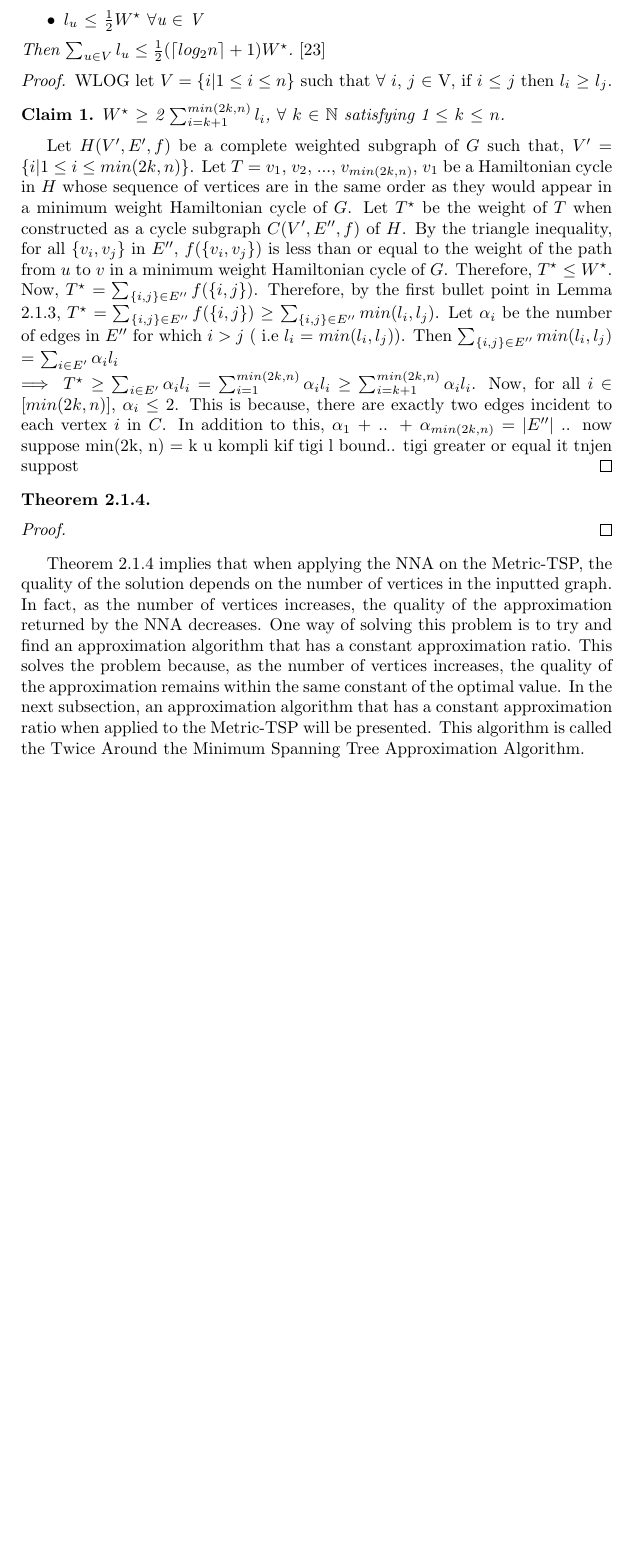
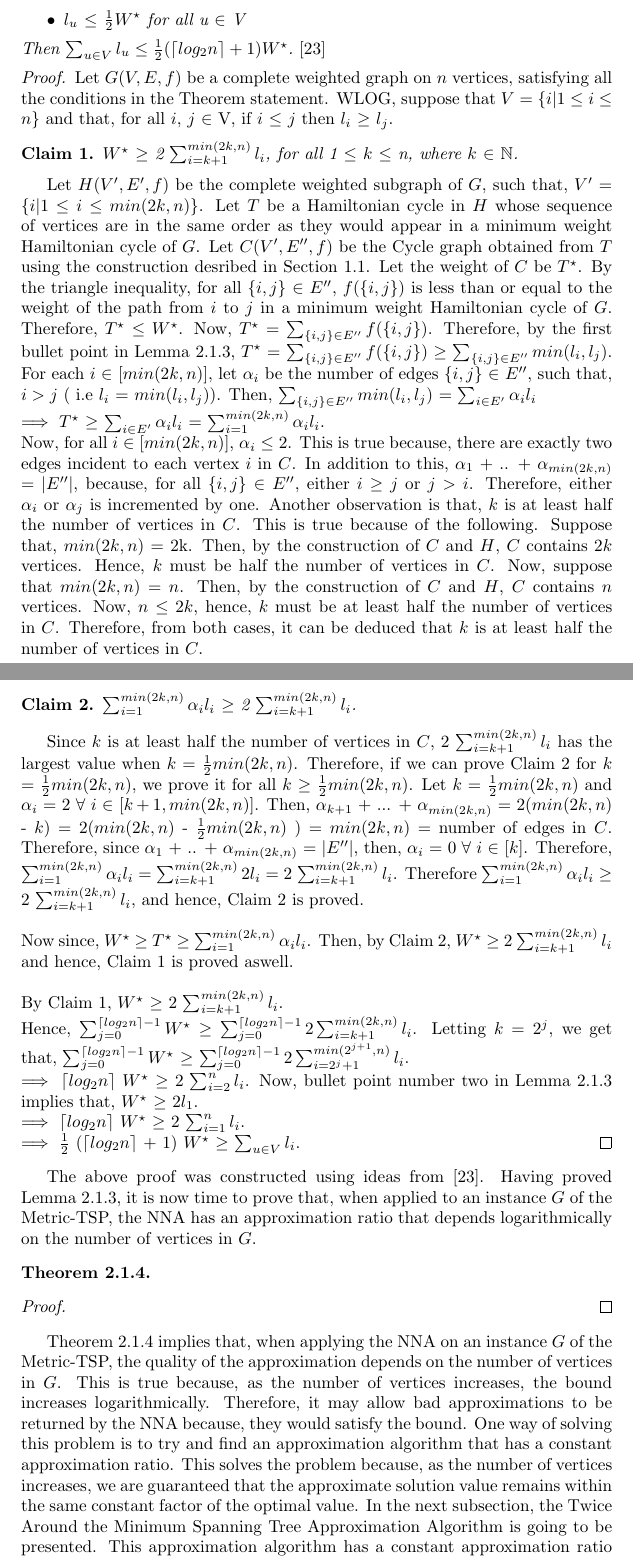
Before and after one commit to dillu24/Mathematics_Thesis, a LaTeX document (write_up_better.tex): part of page 32 of 38 before the commit and two parts of pages 32 and 33 of 39 after it, the two joined at a grey line, cut so that both start at the same text, the shorter picture padded with empty space. Compiled offline with pdfLaTeX; an older LaTeX class or package is replaced by its successor.

Commit message:
added proof of lemma

```diff
--- a/write_up_better.tex
+++ b/write_up_better.tex
@@ -826,21 +825,31 @@ Let G(V,E,f) be a complete weighted graph on $n$ vertices, and $W^\star$ be the
-\item $l_u$ $\leq$ $\frac{1}{2}W^\star$ $\forall$u $\in$ V
+\item $f(\{u, v\})$ $\geq$ min( $l_u$, $l_v$) for all $u$,$v$ $\in$ $V$
+\item $l_u$ $\leq$ $\frac{1}{2}W^\star$ for all u $\in$ V
 \end{itemize}
 Then $\sum_{u \in V} l_u \leq \frac{1}{2}(\lceil log_2 n \rceil + 1)W^\star$. {\normalfont{\cite{Rosenkrantz}}}
 \end{lemma}
 \begin{proof}
-WLOG let $V=\{i | 1 \leq i \leq n\}$ such that $\forall$ $i$, $j$ $\in$ V, if $i$ $\leq$ $j$ then $l_i$ $\geq$ $l_j$.
+Let $G(V,E,f)$ be a complete weighted graph on $n$ vertices, satisfying all the conditions in the Theorem statement. WLOG, suppose that $V=\{i | 1 \leq i \leq n\}$ and that, for all $i$, $j$ $\in$ V, if $i$ $\leq$ $j$ then $l_i$ $\geq$ $l_j$.
 \begin{claim}
-$W^\star$ $\geq$ 2 $\sum_{i = k+1}^{min(2k, n)} l_i$, $\forall$ $k$ $\in$ $\mathbb{N}$ satisfying 1 $\leq$ $k$ $\leq$ $n$.
+\label{claim1}
+$W^\star$ $\geq$ 2 $\sum_{i = k+1}^{min(2k, n)} l_i$, for all 1 $\leq$ $k$ $\leq$ n, where $k$ $\in$ $\mathbb{N}$.
 \end{claim}
-Let $H(V^\prime,E^\prime,f)$ be a complete weighted subgraph of $G$ such that, $V^\prime$ = $\{i | 1 \leq i \leq min(2k, n)\}$. Let $T$ = $v_1$, $v_2$, ..., $v_{min(2k, n)}$, $v_1$ be a Hamiltonian cycle in $H$ whose sequence of vertices are in the same order as they would appear in a minimum weight Hamiltonian cycle of $G$. Let $T^\star$ be the weight of $T$ when constructed as a cycle subgraph $C(V^\prime, E^{\prime\prime}, f)$ of $H$. By the triangle inequality, for all $\{v_i, v_j\}$ in $E^{\prime\prime}$, $f(\{v_i, v_j\})$ is less than or equal to the weight of the path from $u$ to $v$ in a minimum weight Hamiltonian cycle of $G$. Therefore, $T^\star$ $\leq$ $W^\star$. Now, $T^\star$ =  $\sum_{\{i, j\} \in E^{\prime\prime}} f(\{i, j\})$. Therefore, by the first bullet point in Lemma \ref{to_proove_bound},  $T^\star$ = $\sum_{\{i, j\} \in E^{\prime\prime}} f(\{i, j\})$ $\geq$  $\sum_{\{i, j\} \in E^{\prime\prime}} min(l_i, l_j)$. Let $\alpha_i$ be the number of edges in $E^{\prime\prime}$ for which $i > j$ ( i.e $l_i$ = $min(l_i, l_j)$). Then $\sum_{\{i, j\} \in E^{\prime\prime}} min(l_i, l_j)$ = $\sum_{i \in E^\prime} \alpha_il_i$\\
-$\implies$ $T^\star$ $\geq$ $\sum_{i \in E^\prime} \alpha_i l_i$ = $\sum_{i =1}^{min(2k, n)} \alpha_i l_i$ $\geq$ $\sum_{i = k+1}^{min(2k, n)} \alpha_i l_i$. Now, for all $i$ $\in$ [$min(2k, n)$], $\alpha_i$ $\leq$ 2. This is because, there are exactly two edges incident to each vertex $i$ in $C$. In addition to this, $\alpha_1$ + .. + $\alpha_{min(2k, n)}$ = $\abs{E^{\prime\prime}}$  .. now suppose min(2k, n) = k u kompli kif tigi l bound.. tigi greater or equal it tnjen suppost
+Let $H(V^\prime,E^\prime,f)$ be the complete weighted subgraph of $G$, such that, $V^\prime$ = $\{i | 1 \leq i \leq min(2k, n)\}$. Let $T$ be a Hamiltonian cycle in $H$ whose sequence of vertices are in the same order as they would appear in a minimum weight Hamiltonian cycle of $G$. Let $C(V^\prime, E^{\prime\prime}, f)$ be the Cycle graph obtained from $T$ using the construction desribed in Section 1.1. Let the weight of $C$ be $T^\star$. By the triangle inequality, for all $\{i, j\}$ $\in$ $E^{\prime\prime}$, $f(\{i, j\})$ is less than or equal to the weight of the path from $i$ to $j$ in a minimum weight Hamiltonian cycle of $G$. Therefore, $T^\star$ $\leq$ $W^\star$. Now, $T^\star$ =  $\sum_{\{i, j\} \in E^{\prime\prime}} f(\{i, j\})$. Therefore, by the first bullet point in Lemma \ref{to_proove_bound},  $T^\star$ = $\sum_{\{i, j\} \in E^{\prime\prime}} f(\{i, j\})$ $\geq$  $\sum_{\{i, j\} \in E^{\prime\prime}} min(l_i, l_j)$. For each $i$ $\in$ [$min(2k, n)$], let $\alpha_i$ be the number of edges $\{i, j\}$ $\in$ $E^{\prime\prime}$, such that, $i > j$ ( i.e $l_i$ = $min(l_i, l_j)$). Then, $\sum_{\{i, j\} \in E^{\prime\prime}} min(l_i, l_j)$ = $\sum_{i \in E^\prime} \alpha_il_i$\\
+$\implies$ $T^\star$ $\geq$ $\sum_{i \in E^\prime} \alpha_i l_i$ = $\sum_{i =1}^{min(2k, n)} \alpha_i l_i$.\\ Now, for all $i$ $\in$ [$min(2k, n)$], $\alpha_i$ $\leq$ 2. This is true because, there are exactly two edges incident to each vertex $i$ in $C$. In addition to this, $\alpha_1$ + .. + $\alpha_{min(2k, n)}$ = $\abs{E^{\prime\prime}}$, because, for all $\{i,j\}$ $\in$ $E^{\prime\prime}$, either $ i \geq j$ or $j > i$. Therefore, either $\alpha_i$ or $\alpha_j$ is incremented by one. Another observation is that, $k$ is at least half the number of vertices in $C$. This is true because of the following. Suppose that, $min(2k, n)$ = 2k. Then, by the construction of $C$ and $H$, $C$ contains $2k$ vertices. Hence, $k$ must be half the number of vertices in $C$. Now, suppose that $min(2k, n)$ = $n$. Then, by the construction of $C$ and $H$, $C$ contains $n$ vertices. Now, $n$ $\leq$ $2k$, hence, $k$ must be at least half the number of vertices in $C$. Therefore, from both cases, it can be deduced that $k$ is at least half the number of vertices in $C$.
+\begin{claim}
+\label{claim2}
+$\sum_{i =1}^{min(2k, n)} \alpha_i l_i$ $\geq$ 2 $\sum_{i = k + 1}^{min(2k, n)} l_i$.
+\end{claim}
+Since $k$ is at least half the number of vertices in $C$, 2 $\sum_{i = k + 1}^{min(2k, n)} l_i$ has the largest value when $k$ = $\frac{1}{2} min(2k, n)$. Therefore, if we can prove Claim \ref{claim2} for $k$ = $\frac{1}{2} min(2k, n)$, we prove it for all $k$ $\geq$ $\frac{1}{2}min(2k,n)$. Let $k$ = $\frac{1}{2} min(2k, n)$ and $\alpha_i$ = 2 $\forall$ $i$ $\in$ [$k+1,min(2k, n)$]. Then, $\alpha_{k+1}$ + ... + $\alpha_{min(2k, n)}$ = 2($min(2k, n)$ - $k$) = 2($min(2k, n)$ -  $\frac{1}{2} min(2k, n)$ ) =  $min(2k, n)$ = number of edges in $C$. Therefore, since $\alpha_1$ + .. + $\alpha_{min(2k, n)}$ = $\abs{E^{\prime\prime}}$, then, $\alpha_i$ = 0 $\forall$ $i$ $\in$ [$k$]. Therefore, $\sum_{i =1}^{min(2k, n)} \alpha_i l_i$ = $\sum_{i = k + 1}^{min(2k, n)}2 l_i$ = 2 $\sum_{i = k + 1}^{min(2k, n)} l_i$. Therefore $\sum_{i =1}^{min(2k, n)} \alpha_i l_i$ $\geq$ 2 $\sum_{i = k + 1}^{min(2k, n)} l_i$, and hence, Claim \ref{claim2} is proved.\\\\
+Now since,  $W^\star$ $\geq$ $T^\star$ $\geq$ $\sum_{i =1}^{min(2k, n)} \alpha_i l_i$. Then, by Claim \ref{claim2}, $W^\star$  $\geq$ 2 $\sum_{i = k + 1}^{min(2k, n)} l_i$ and hence, Claim \ref{claim1} is proved aswell.\\\\
+By Claim \ref{claim1},  $W^\star$  $\geq$ 2 $\sum_{i = k + 1}^{min(2k, n)} l_i$. \\Hence,  $\sum_{j = 0}^{\lceil log_2 n \rceil - 1} W^\star$  $\geq$ $\sum_{j = 0}^{\lceil log_2 n \rceil -1} 2 \sum_{i = k + 1}^{min(2k, n)} l_i$. Letting $k$ = $2^{j}$, we get that,  $\sum_{j = 0}^{\lceil log_2 n \rceil - 1} W^\star$  $\geq$ $\sum_{j = 0}^{\lceil log_2 n \rceil -1} 2 \sum_{i = 2^j + 1}^{min(2^{j+1}, n)} l_i$. \\$\implies$ $\lceil log_2 n \rceil$ $W^\star$  $\geq$ 2 $\sum_{i = 2}^{n} l_i$. Now, bullet point number two in Lemma \ref{to_proove_bound} implies that, $W^\star$ $\geq$ 2$l_1$. \\$\implies$ $\lceil log_2 n \rceil$ $W^\star$  $\geq$ 2 $\sum_{i = 1}^{n} l_i$.\\$\implies$  $\frac{1}{2}$ ($\lceil log_2 n \rceil$ + 1) $W^\star$  $\geq$ $\sum_{u \in V} l_i$.
 \end{proof}
+The above proof was constructed using ideas from \cite{Rosenkrantz}. Having proved Lemma \ref{to_proove_bound}, it is now time to prove that, when applied to an instance $G$ of the Metric-TSP, the NNA has an approximation ratio that depends logarithmically on the number of vertices in $G$.
 \begin{theorem}
 \label{log_bound_thrm}
 \end{theorem}
 \begin{proof}
 \end{proof}
-Theorem \ref{log_bound_thrm} implies that when applying the NNA on the Metric-TSP, the quality of the solution depends on the number of vertices in the inputted graph. In fact, as the number of vertices increases, the quality of the approximation returned by the NNA decreases. One way of solving this problem is to try and find an approximation algorithm that has a constant approximation ratio. This solves the problem because, as the number of vertices increases, the quality of the approximation remains within the same constant of the optimal value. In the next subsection, an approximation algorithm that has a constant approximation ratio when applied to the Metric-TSP will be presented. This algorithm is called the Twice Around the Minimum Spanning Tree Approximation Algorithm.
+Theorem \ref{log_bound_thrm} implies that, when applying the NNA on an instance $G$ of the Metric-TSP, the quality of the approximation depends on the number of vertices in $G$. This is true because, as the number of vertices increases, the bound increases logarithmically. Therefore, it may allow bad approximations to be returned by the NNA because, they would satisfy the bound. One way of solving this problem is to try and find an approximation algorithm that has a constant approximation ratio. This solves the problem because, as the number of vertices increases, we are guaranteed that the approximate solution value remains within the same constant factor of the optimal value. In the next subsection, the Twice Around the Minimum Spanning Tree Approximation Algorithm is going to be presented. This approximation algorithm has a constant approximation ratio when applied to the Metric-TSP.
 \subsubsection{Twice Around the Minimum Spanning Tree Approximation Algorithm}
 \subsection{The Ant Colony Algorithm}
 \newpage
```
Also changed, not shown: write_up_better.pdf, write_up_better.tex (25 more changed lines), 1 other file.
